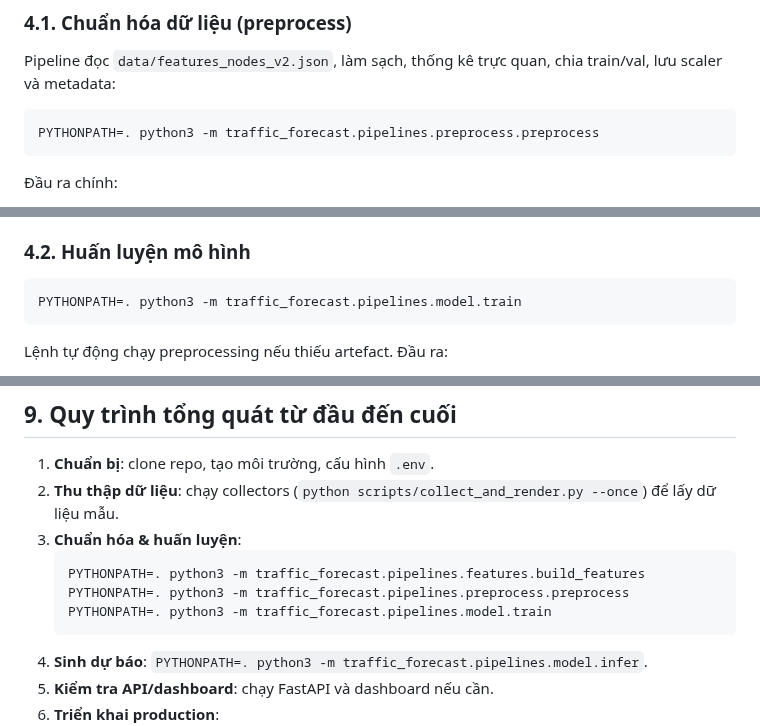
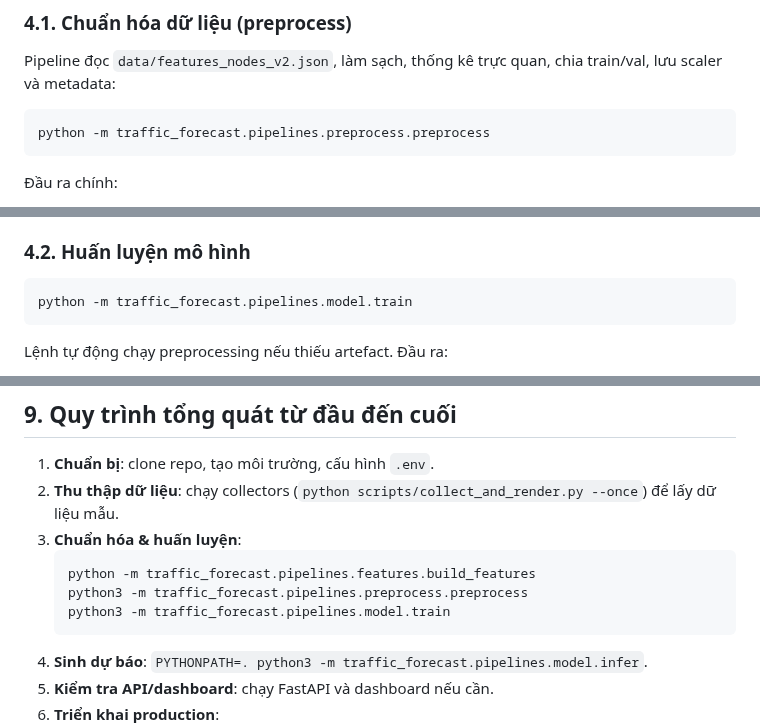
Before and after one commit to thatlq1812/dsp391m_project, a Markdown page: DEPLOY.md, 3 parts joined by grey strips. GitHub-like rendering.

Commit message:
fix: Remove PYTHONPATH references in deployment instructions for clarity

````diff
--- a/DEPLOY.md
+++ b/DEPLOY.md
@@ -89,7 +89,7 @@ python -m traffic_forecast.collectors.google.collector
 ### 4.1. Chuẩn hóa dữ liệu (preprocess)
 Pipeline đọc `data/features_nodes_v2.json`, làm sạch, thống kê trực quan, chia train/val, lưu scaler và metadata:
 ```bash
-PYTHONPATH=. python3 -m traffic_forecast.pipelines.preprocess.preprocess
+python -m traffic_forecast.pipelines.preprocess.preprocess
 ```
 Đầu ra chính:
 - `data/processed/train.parquet`, `data/processed/val.parquet`
@@ -102,7 +102,7 @@ Mẹo: kiểm tra nhanh bằng `python3 -m json.tool data/processed/summary.json
 
 ### 4.2. Huấn luyện mô hình
 ```bash
-PYTHONPATH=. python3 -m traffic_forecast.pipelines.model.train
+python -m traffic_forecast.pipelines.model.train
 ```
 Lệnh tự động chạy preprocessing nếu thiếu artefact. Đầu ra:
 - `models/linear_v2.pkl` (hoặc model tương ứng cấu hình)
@@ -208,9 +208,9 @@ Xóa thư mục trong `data/node` & `data/images` cũ hơn số ngày chỉ đ
 2. **Thu thập dữ liệu**: chạy collectors (`python scripts/collect_and_render.py --once`) để lấy dữ liệu mẫu.
 3. **Chuẩn hóa & huấn luyện**:
    ```bash
-   PYTHONPATH=. python3 -m traffic_forecast.pipelines.features.build_features
-   PYTHONPATH=. python3 -m traffic_forecast.pipelines.preprocess.preprocess
-   PYTHONPATH=. python3 -m traffic_forecast.pipelines.model.train
+   python -m traffic_forecast.pipelines.features.build_features
+   python3 -m traffic_forecast.pipelines.preprocess.preprocess
+   python3 -m traffic_forecast.pipelines.model.train
    ```
 4. **Sinh dự báo**: `PYTHONPATH=. python3 -m traffic_forecast.pipelines.model.infer`.
 5. **Kiểm tra API/dashboard**: chạy FastAPI và dashboard nếu cần.
````
Also changed, not shown: other parts of DEPLOY.md (+1 -1 lines).
